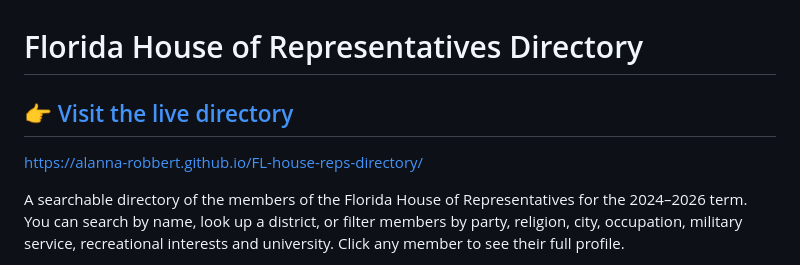
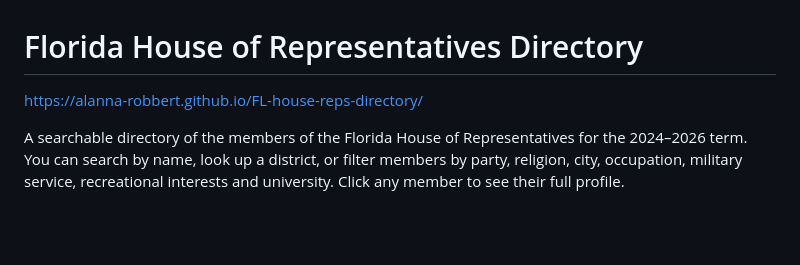
Before and after one commit to alanna-robbert/FL-house-reps-directory, a Markdown page: README.md, the part around the change. Drawn GitHub-style; blank space fills up the shorter version.

Commit message:
Clean up README by removing duplicate link
Removed duplicate link to the live directory in README.

```diff
--- a/README.md
+++ b/README.md
@@ -1,8 +1,6 @@
 # Florida House of Representatives Directory
 
-## 👉 [Visit the live directory](https://alanna-robbert.github.io/FL-house-reps-directory/)
-
-https://alanna-robbert.github.io/FL-house-reps-directory/
+[https://alanna-robbert.github.io/FL-house-reps-directory/](https://alanna-robbert.github.io/FL-house-reps-directory/)
 
 A searchable directory of the members of the Florida House of Representatives for the 2024–2026 term. You can search by name, look up a district, or filter members by party, religion, city, occupation, military service, recreational interests and university. Click any member to see their full profile.
 
```
